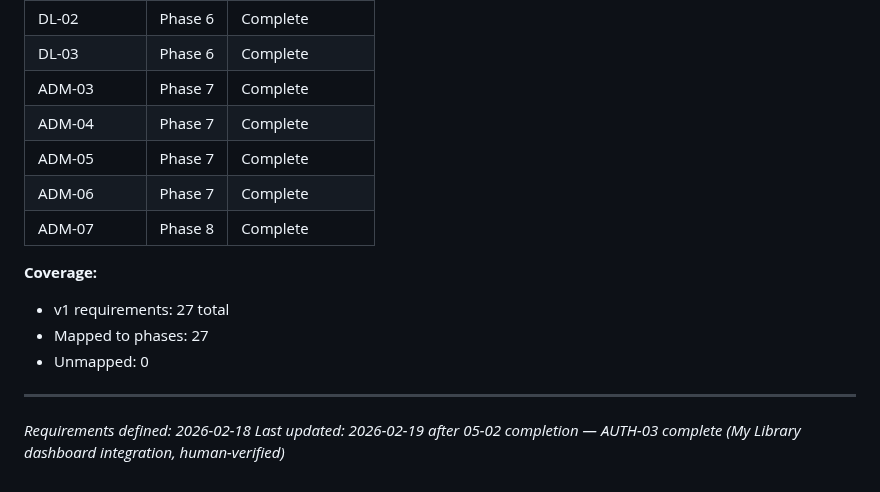
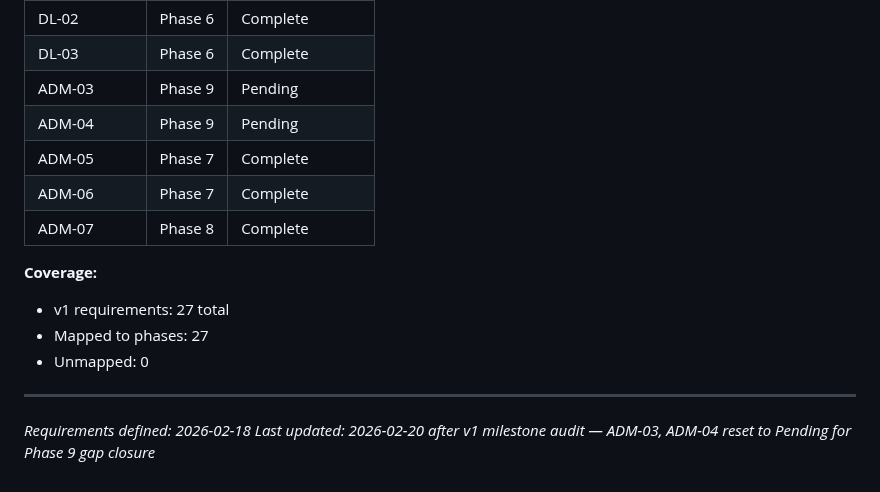
Before and after one commit to rohsuan/scienceone, a Markdown page: .planning/REQUIREMENTS.md, the part around one of its changes. Rendered like a GitHub page.

```diff
--- a/.planning/REQUIREMENTS.md
+++ b/.planning/REQUIREMENTS.md
@@ -114,8 +114,8 @@ Which phases cover which requirements. Updated during roadmap creation.
 | DL-01 | Phase 6 | Complete |
 | DL-02 | Phase 6 | Complete |
 | DL-03 | Phase 6 | Complete |
-| ADM-03 | Phase 7 | Complete |
-| ADM-04 | Phase 7 | Complete |
+| ADM-03 | Phase 9 | Pending |
+| ADM-04 | Phase 9 | Pending |
 | ADM-05 | Phase 7 | Complete |
 | ADM-06 | Phase 7 | Complete |
 | ADM-07 | Phase 8 | Complete |
@@ -127,4 +127,4 @@ Which phases cover which requirements. Updated during roadmap creation.
 
 ---
 *Requirements defined: 2026-02-18*
-*Last updated: 2026-02-19 after 05-02 completion — AUTH-03 complete (My Library dashboard integration, human-verified)*
+*Last updated: 2026-02-20 after v1 milestone audit — ADM-03, ADM-04 reset to Pending for Phase 9 gap closure*
```
Also changed, not shown: other parts of .planning/REQUIREMENTS.md (+2 -2 lines), .planning/ROADMAP.md (+17 -2 lines).
